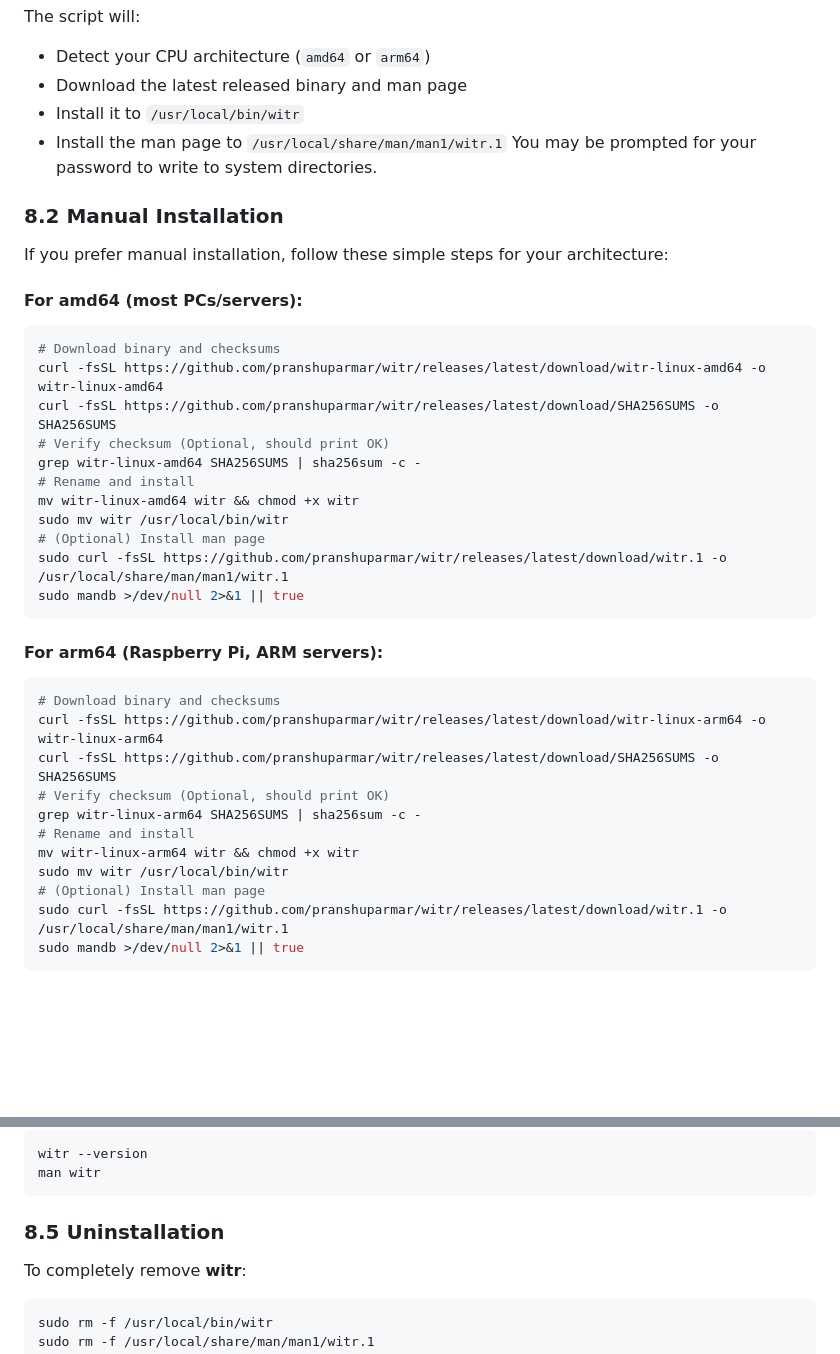
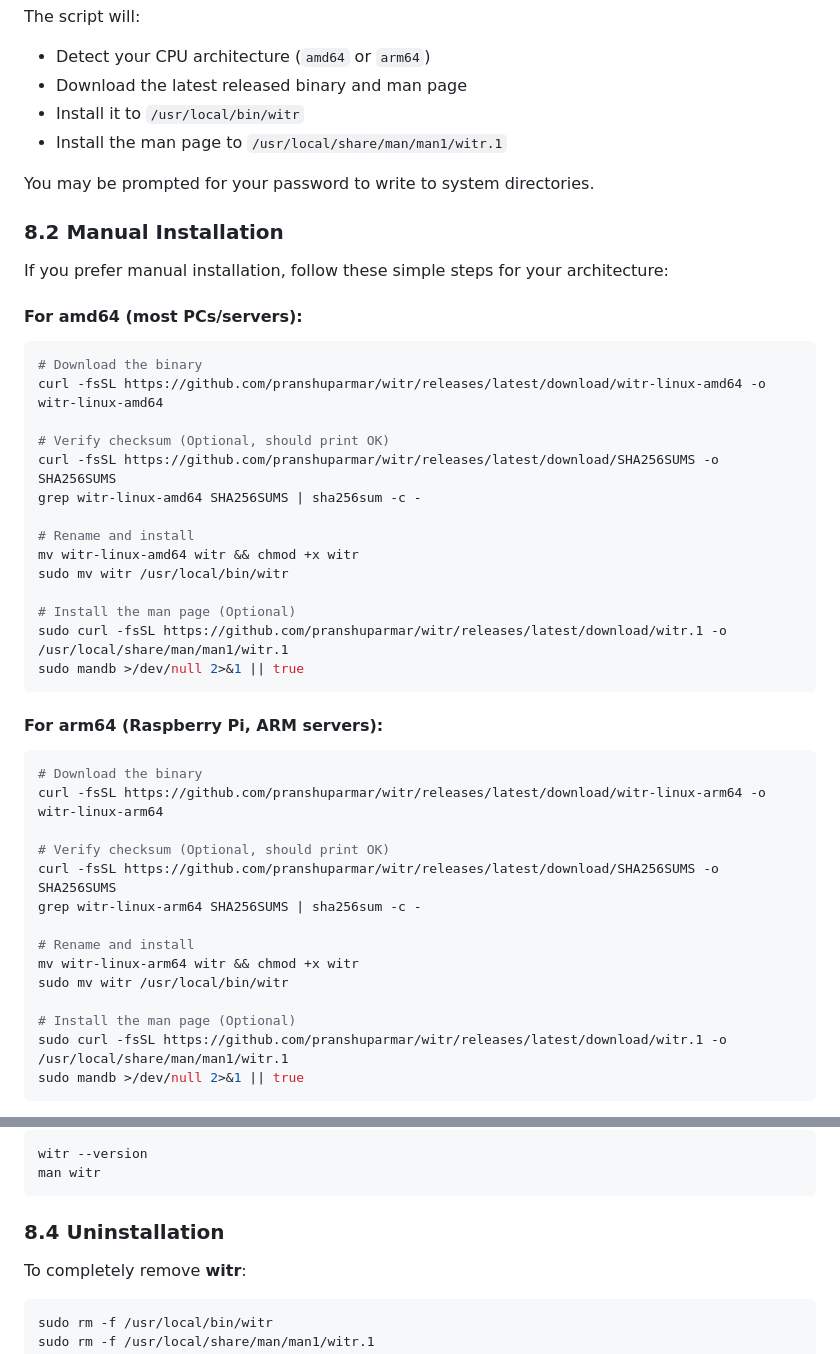
Before and after one commit to gitcyberclouds/wits, a Markdown page: README.md, 2 parts joined by grey strips. Drawn GitHub-style; blank space fills up the shorter version.

Commit message:
Updated manual installation instructions

````diff
--- a/README.md
+++ b/README.md
@@ -274,6 +274,7 @@ The script will:
 - Download the latest released binary and man page
 - Install it to `/usr/local/bin/witr`
 - Install the man page to `/usr/local/share/man/man1/witr.1`
+
 You may be prompted for your password to write to system directories.
 
 ### 8.2 Manual Installation
@@ -282,30 +283,36 @@ If you prefer manual installation, follow these simple steps for your architectu
 
 #### For amd64 (most PCs/servers):
 ```bash
-# Download binary and checksums
+# Download the binary
 curl -fsSL https://github.com/pranshuparmar/witr/releases/latest/download/witr-linux-amd64 -o witr-linux-amd64
+
+# Verify checksum (Optional, should print OK)
 curl -fsSL https://github.com/pranshuparmar/witr/releases/latest/download/SHA256SUMS -o SHA256SUMS
-# Verify checksum (Optional, should print OK)
 grep witr-linux-amd64 SHA256SUMS | sha256sum -c -
+
 # Rename and install
 mv witr-linux-amd64 witr && chmod +x witr
 sudo mv witr /usr/local/bin/witr
-# (Optional) Install man page
+
+# Install the man page (Optional)
 sudo curl -fsSL https://github.com/pranshuparmar/witr/releases/latest/download/witr.1 -o /usr/local/share/man/man1/witr.1
 sudo mandb >/dev/null 2>&1 || true
 ```
 
 #### For arm64 (Raspberry Pi, ARM servers):
 ```bash
-# Download binary and checksums
+# Download the binary
 curl -fsSL https://github.com/pranshuparmar/witr/releases/latest/download/witr-linux-arm64 -o witr-linux-arm64
+
+# Verify checksum (Optional, should print OK)
 curl -fsSL https://github.com/pranshuparmar/witr/releases/latest/download/SHA256SUMS -o SHA256SUMS
-# Verify checksum (Optional, should print OK)
 grep witr-linux-arm64 SHA256SUMS | sha256sum -c -
+
 # Rename and install
 mv witr-linux-arm64 witr && chmod +x witr
 sudo mv witr /usr/local/bin/witr
-# (Optional) Install man page
+
+# Install the man page (Optional)
 sudo curl -fsSL https://github.com/pranshuparmar/witr/releases/latest/download/witr.1 -o /usr/local/share/man/man1/witr.1
 sudo mandb >/dev/null 2>&1 || true
 ```
@@ -322,7 +329,7 @@ witr --version
 man witr
 ```
 
-### 8.5 Uninstallation
+### 8.4 Uninstallation
 
 To completely remove **witr**:
 ```bash
````
